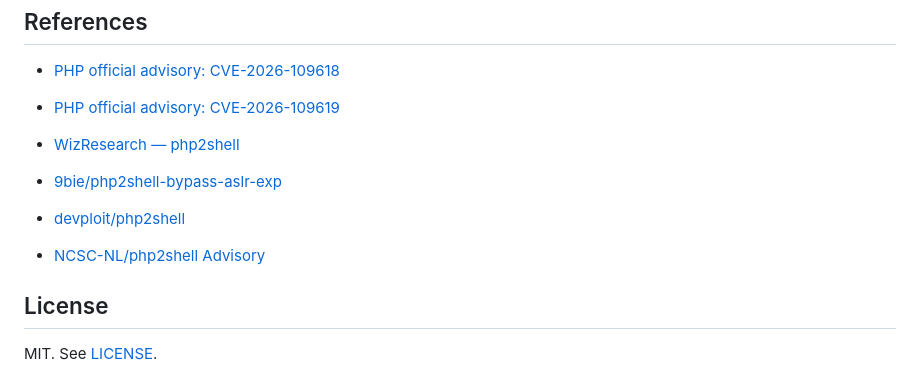
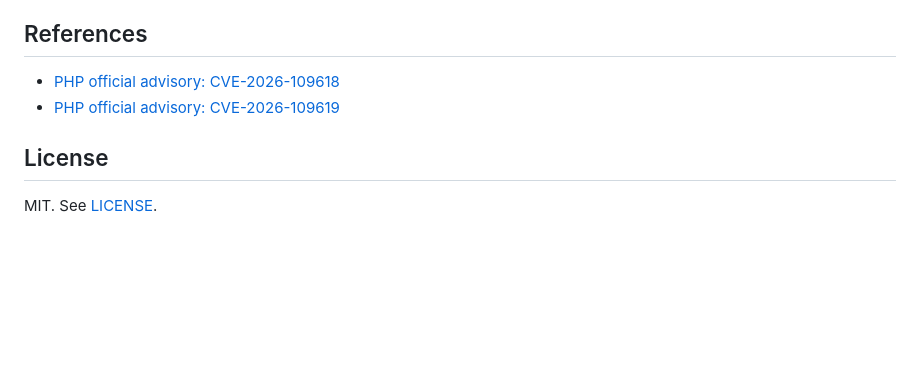
Before and after one commit to agrresore/php2shell, a Markdown page: README.md, the part around the change. Rendered like a GitHub page; blank space fills up the shorter version.

Commit message:
Remove php2shell resource links from README
Removed links to various php2shell resources from the README.

```diff
--- a/README.md
+++ b/README.md
@@ -193,11 +193,6 @@ complete mitigation for all paths covered by these CVEs.
 - [PHP official advisory: CVE-2026-109618](https://github.com/php/php-src/security/advisories/GHSA-w8hw-w9fx-j79w)
 - [PHP official advisory: CVE-2026-109619](https://github.com/php/php-src/security/advisories/GHSA-6wmf-4rv5-p3rp)
 
-- [WizResearch — php2shell](https://www.wiz.io/blog/php2shell)
-- [9bie/php2shell-bypass-aslr-exp](https://github.com/9bie/php2shell-bypass-aslr-exp)
-- [devploit/php2shell](https://github.com/devploit/php2shell)
-- [NCSC-NL/php2shell Advisory](https://github.com/NCSC-NL/php2shell)
-
 ## License
 
 MIT. See [LICENSE](LICENSE).
```
